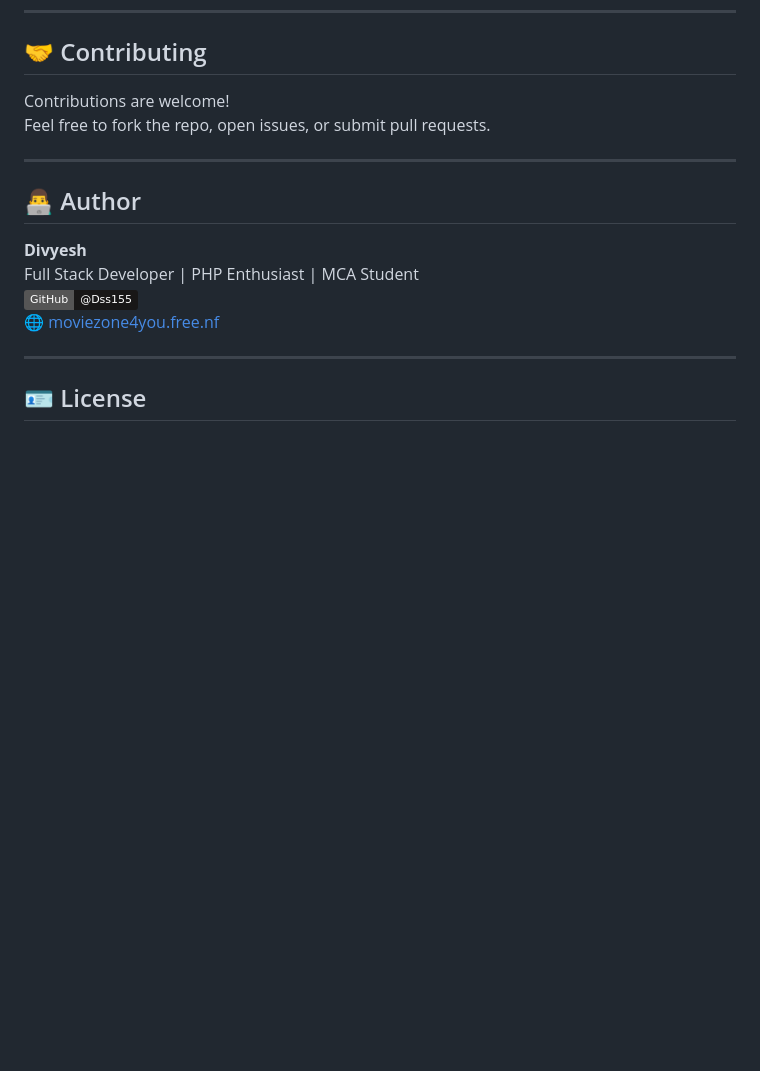
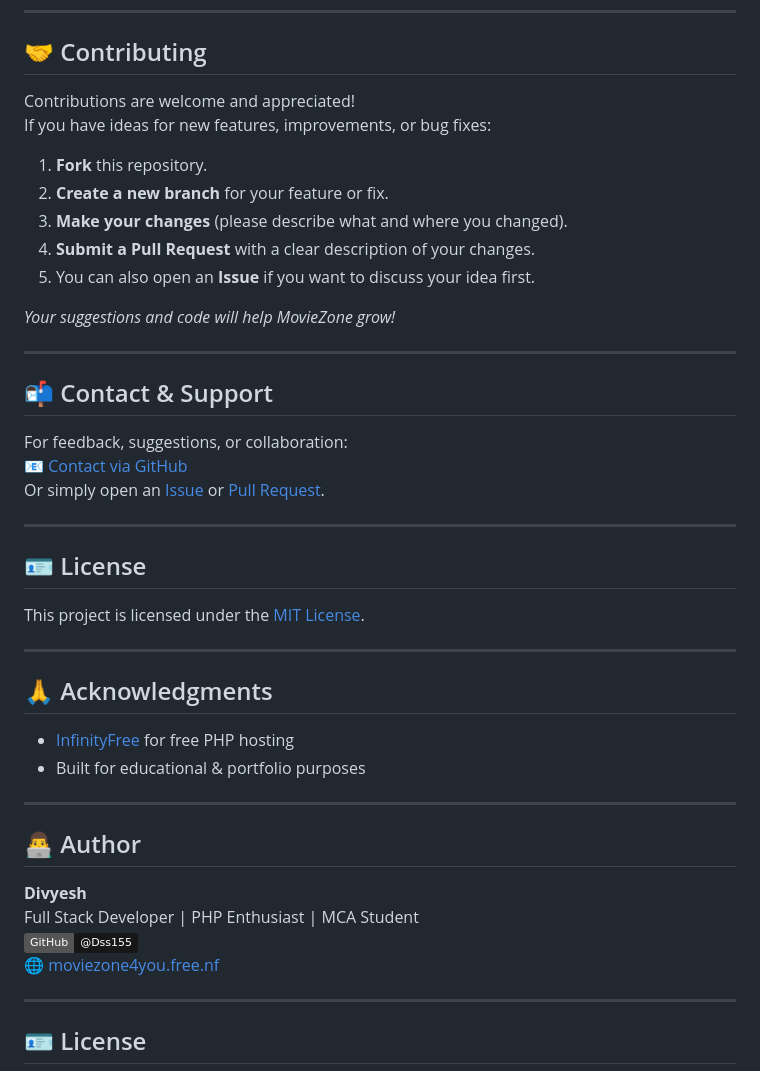
Before and after one commit to Dss155/MovieZone, a Markdown page: README.md, the part around the change. GitHub-like rendering; badges without logos; blank space fills up the shorter version.

Commit message:
Initial commit

```diff
--- a/README.md
+++ b/README.md
@@ -123,8 +123,37 @@ MovieZone/
 
 ## 🤝 Contributing
 
-Contributions are welcome!
-Feel free to fork the repo, open issues, or submit pull requests.
+Contributions are welcome and appreciated!
+If you have ideas for new features, improvements, or bug fixes:
+
+1. **Fork** this repository.
+2. **Create a new branch** for your feature or fix.
+3. **Make your changes** (please describe what and where you changed).
+4. **Submit a Pull Request** with a clear description of your changes.
+5. You can also open an **Issue** if you want to discuss your idea first.
+
+*Your suggestions and code will help MovieZone grow!*
+
+---
+
+## 📬 Contact & Support
+
+For feedback, suggestions, or collaboration:
+📧 [Contact via GitHub](https://github.com/Dss155)
+Or simply open an [Issue](https://github.com/Dss155/MovieZone/issues) or [Pull Request](https://github.com/Dss155/MovieZone/pulls).
+
+---
+
+## 🪪 License
+
+This project is licensed under the [MIT License](LICENSE).
+
+---
+
+## 🙏 Acknowledgments
+
+- [InfinityFree](https://infinityfree.net/) for free PHP hosting
+- Built for educational & portfolio purposes
 
 ---
 
```
